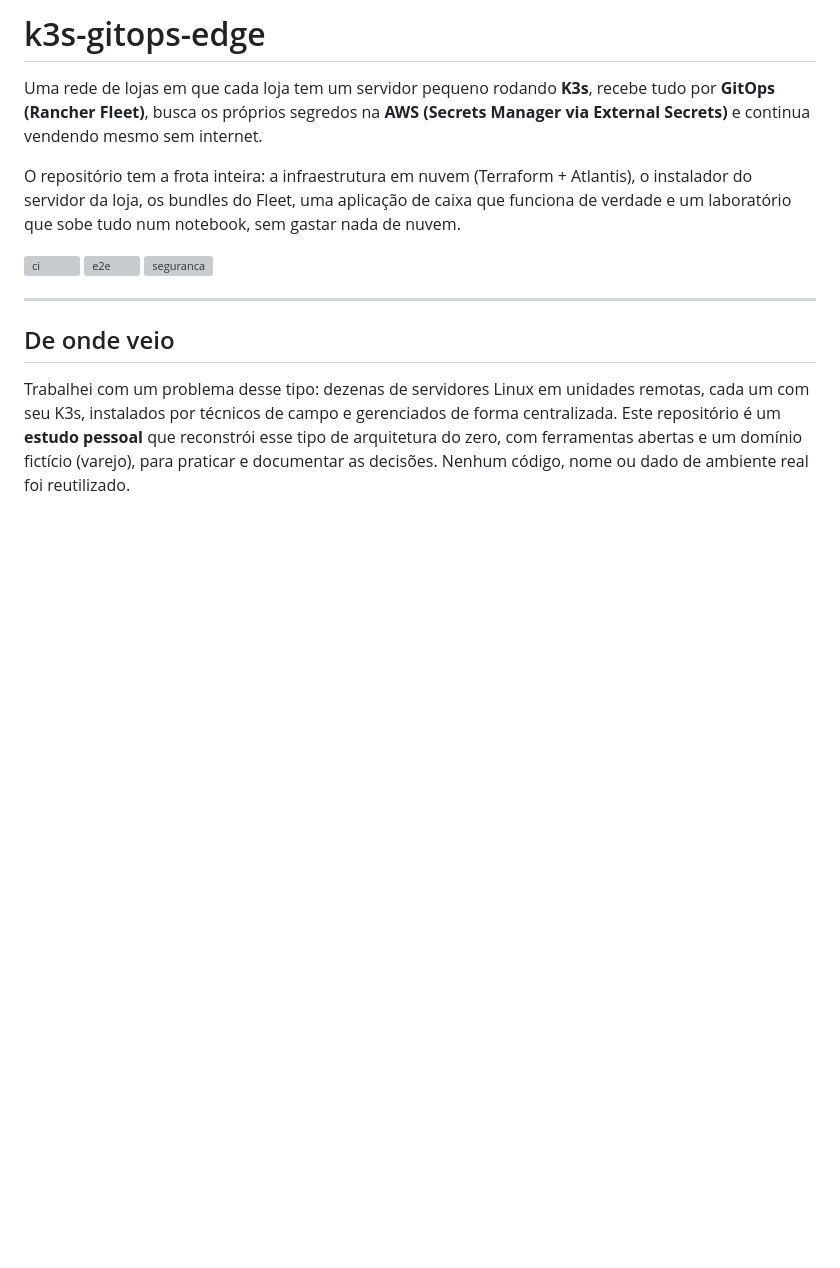
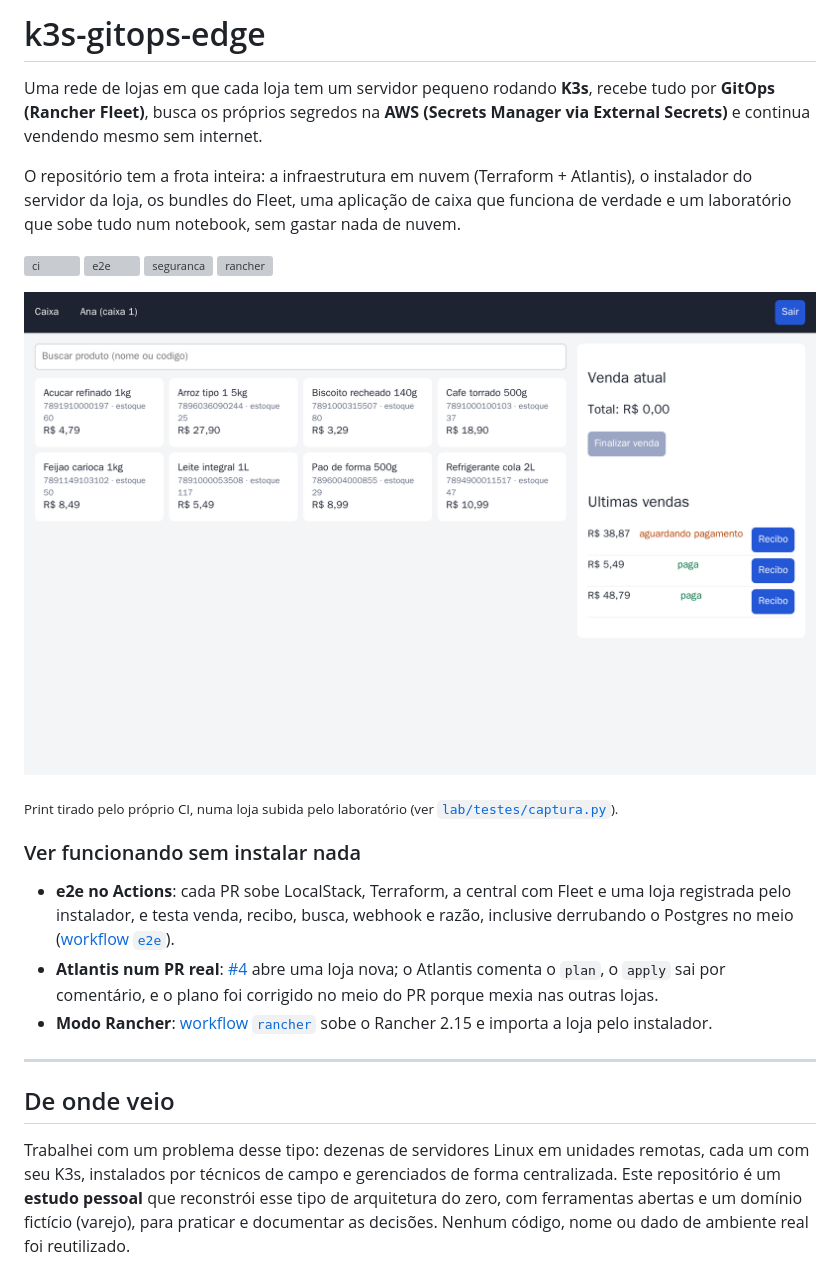
Before and after one commit to omatheusgit/k3s-gitops-edge, a Markdown page: README.md, the part around one of its changes. GitHub-like rendering; pictures changed too: docs/img/caixa-recibo.png (added); blank space fills up the shorter version; grey boxes are pictures that could not be loaded.

```diff
--- a/README.md
+++ b/README.md
@@ -7,6 +7,17 @@ O repositório tem a frota inteira: a infraestrutura em nuvem (Terraform + Atlan
 [![ci](https://github.com/omatheusgit/k3s-gitops-edge/actions/workflows/ci.yml/badge.svg)](https://github.com/omatheusgit/k3s-gitops-edge/actions/workflows/ci.yml)
 [![e2e](https://github.com/omatheusgit/k3s-gitops-edge/actions/workflows/e2e.yml/badge.svg)](https://github.com/omatheusgit/k3s-gitops-edge/actions/workflows/e2e.yml)
 [![seguranca](https://github.com/omatheusgit/k3s-gitops-edge/actions/workflows/seguranca.yml/badge.svg)](https://github.com/omatheusgit/k3s-gitops-edge/actions/workflows/seguranca.yml)
+[![rancher](https://github.com/omatheusgit/k3s-gitops-edge/actions/workflows/rancher.yml/badge.svg)](https://github.com/omatheusgit/k3s-gitops-edge/actions/workflows/rancher.yml)
+
+![Caixa da loja: venda registrada, recibo gerado e pagamento confirmado](docs/img/caixa-recibo.png)
+
+<sub>Print tirado pelo próprio CI, numa loja subida pelo laboratório (ver [`lab/testes/captura.py`](lab/testes/captura.py)).</sub>
+
+### Ver funcionando sem instalar nada
+
+- **e2e no Actions**: cada PR sobe LocalStack, Terraform, a central com Fleet e uma loja registrada pelo instalador, e testa venda, recibo, busca, webhook e razão, inclusive derrubando o Postgres no meio ([workflow `e2e`](https://github.com/omatheusgit/k3s-gitops-edge/actions/workflows/e2e.yml)).
+- **Atlantis num PR real**: [#4](https://github.com/omatheusgit/k3s-gitops-edge/pull/4) abre uma loja nova; o Atlantis comenta o `plan`, o `apply` sai por comentário, e o plano foi corrigido no meio do PR porque mexia nas outras lojas.
+- **Modo Rancher**: [workflow `rancher`](https://github.com/omatheusgit/k3s-gitops-edge/actions/workflows/rancher.yml) sobe o Rancher 2.15 e importa a loja pelo instalador.
 
 ---
 
```
Also changed, not shown: other parts of README.md (+10 -2 lines), CHANGELOG.md (+18 -0 lines), docs/img/caixa-busca.png (added), docs/img/caixa-venda.png (added).
